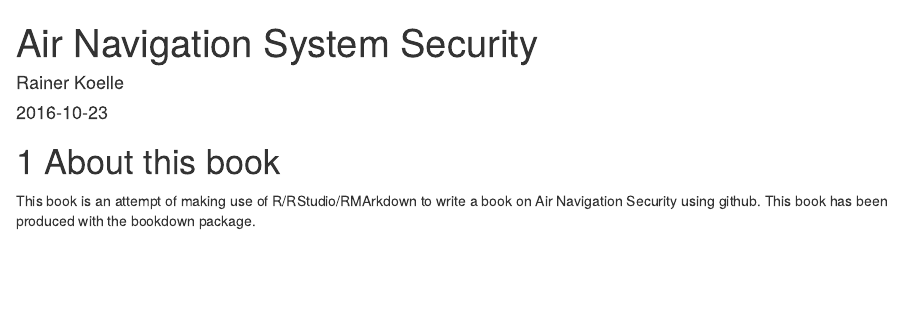
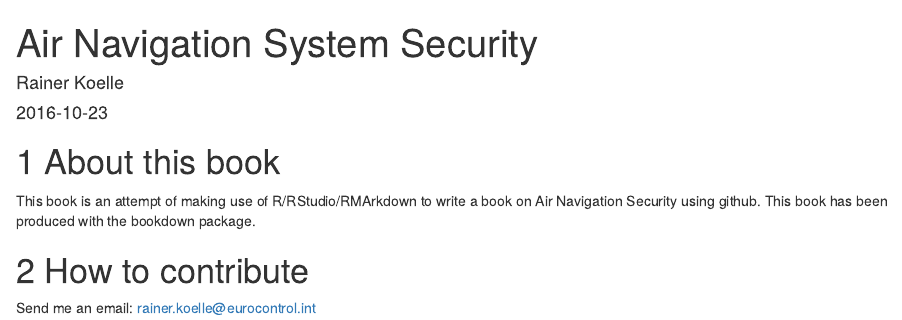
Before and after one commit to rainer-rq-koelle/ANSsec, an R Markdown document (index.Rmd): the page in a window 1100 px wide, from its top. Rendered offline with R 4.5, knitr and Pandoc, with nearby package versions; drawn as R Markdown's standard HTML page in place of the format the file asks for.

Commit message:
updated deploy.sh and index.Rmd

```diff
--- a/index.Rmd
+++ b/index.Rmd
@@ -16,3 +16,7 @@ description: "This book reports on my research in Air Navigation System Security
 
 This book is an attempt of making use of R/RStudio/RMArkdown to write a book on Air Navigation Security using github.
 This book has been produced with the bookdown package.
+
+# How to contribute
+
+Send me an email: rainer.koelle@eurocontrol.int
```
Also changed, not shown: 1 other file.
